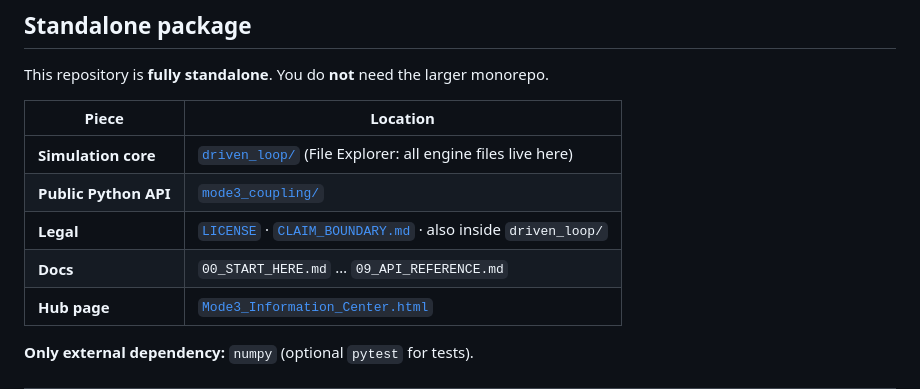
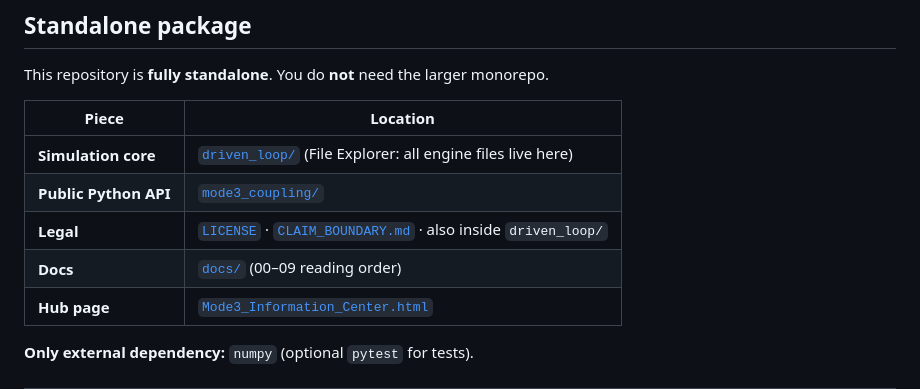
Before and after one commit to LordOfQuantumChaos/model-3-multi-loop-coupling, a Markdown page: README.md, the part around the change. GitHub-like rendering.

Commit message:
README: point Docs to docs/ folder

```diff
--- a/README.md
+++ b/README.md
@@ -20,7 +20,7 @@ This repository is **fully standalone**. You do **not** need the larger monorepo
 | **Simulation core** | [`driven_loop/`](driven_loop/) (File Explorer: all engine files live here) |
 | **Public Python API** | [`mode3_coupling/`](mode3_coupling/) |
 | **Legal** | [`LICENSE`](LICENSE) · [`CLAIM_BOUNDARY.md`](CLAIM_BOUNDARY.md) · also inside `driven_loop/` |
-| **Docs** | `00_START_HERE.md` … `09_API_REFERENCE.md` |
+| **Docs** | [`docs/`](docs/) (00–09 reading order) |
 | **Hub page** | [`Mode3_Information_Center.html`](Mode3_Information_Center.html) |
 
 **Only external dependency:** `numpy` (optional `pytest` for tests).
```
